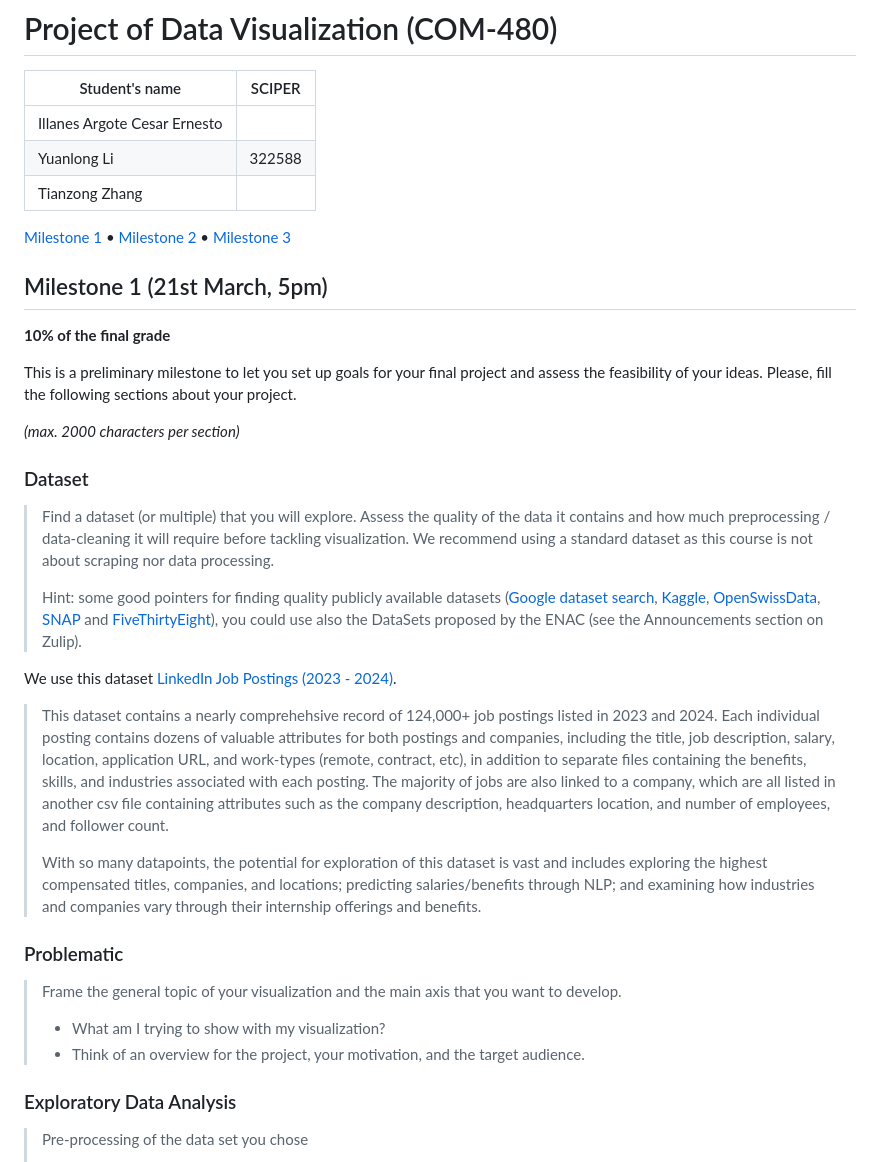
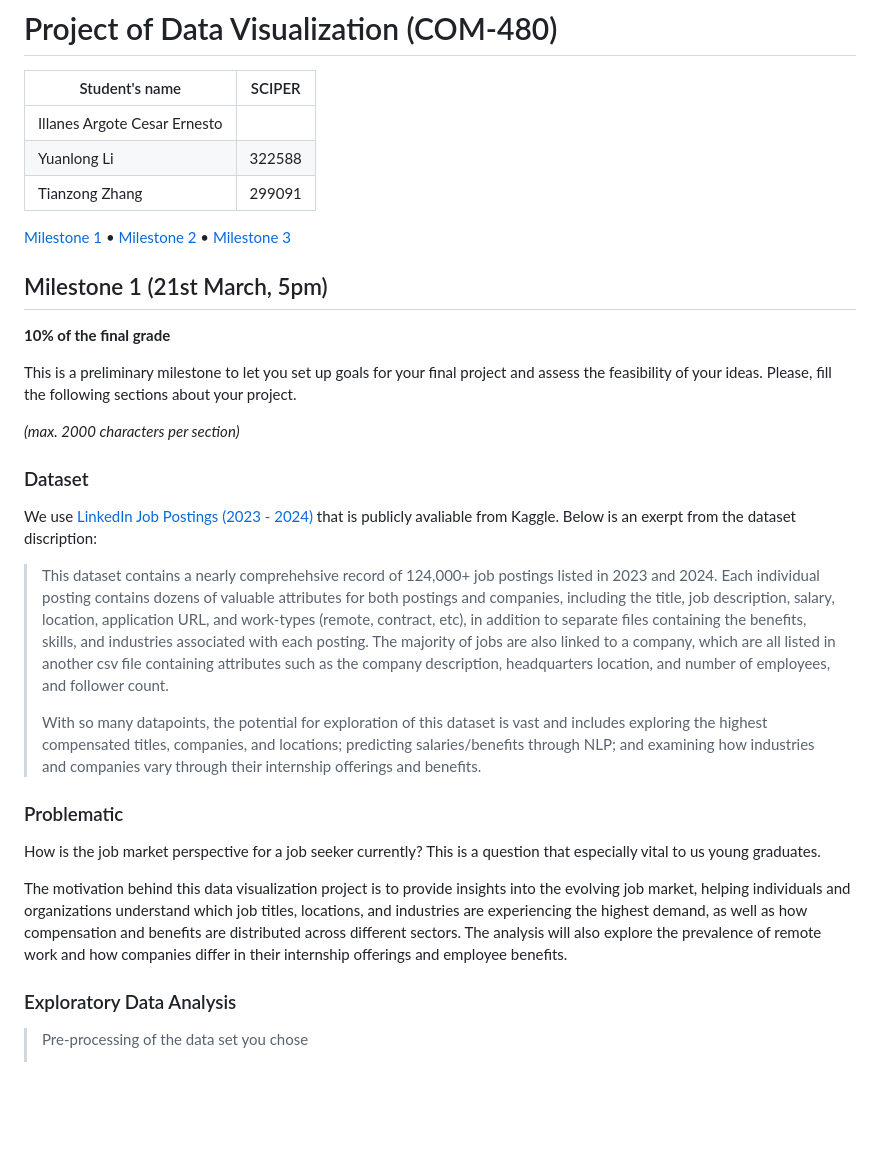
Before and after one commit to com-480-data-visualization/com-480-project-JobInsider, a Markdown page: README.md, the part around the change. GitHub-like rendering; blank space fills up the shorter version.

Commit message:
problematic

```diff
--- a/README.md
+++ b/README.md
@@ -4,7 +4,7 @@
 | ---------------------------- | ------ |
 | Illanes Argote Cesar Ernesto |        |
 | Yuanlong Li                  | 322588 |
-| Tianzong Zhang               |        |
+| Tianzong Zhang               | 299091 |
 
 [Milestone 1](#milestone-1) • [Milestone 2](#milestone-2) • [Milestone 3](#milestone-3)
 
@@ -19,11 +19,7 @@ Please, fill the following sections about your project.
 
 ### Dataset
 
-> Find a dataset (or multiple) that you will explore. Assess the quality of the data it contains and how much preprocessing / data-cleaning it will require before tackling visualization. We recommend using a standard dataset as this course is not about scraping nor data processing.
->
-> Hint: some good pointers for finding quality publicly available datasets ([Google dataset search](https://datasetsearch.research.google.com/), [Kaggle](https://www.kaggle.com/datasets), [OpenSwissData](https://opendata.swiss/en/), [SNAP](https://snap.stanford.edu/data/) and [FiveThirtyEight](https://data.fivethirtyeight.com/)), you could use also the DataSets proposed by the ENAC (see the Announcements section on Zulip).
-
-We use this dataset [LinkedIn Job Postings (2023 - 2024)](https://www.kaggle.com/datasets/arshkon/linkedin-job-postings).
+We use [LinkedIn Job Postings (2023 - 2024)](https://www.kaggle.com/datasets/arshkon/linkedin-job-postings) that is publicly avaliable from Kaggle. Below is an exerpt from the dataset discription:
 
 > This dataset contains a nearly comprehehsive record of 124,000+ job postings listed in 2023 and 2024. Each individual posting contains dozens of valuable attributes for both postings and companies, including the title, job description, salary, location, application URL, and work-types (remote, contract, etc), in addition to separate files containing the benefits, skills, and industries associated with each posting. The majority of jobs are also linked to a company, which are all listed in another csv file containing attributes such as the company description, headquarters location, and number of employees, and follower count.
 >
@@ -31,9 +27,11 @@ We use this dataset [LinkedIn Job Postings (2023 - 2024)](https://www.kaggle.com
 
 ### Problematic
 
-> Frame the general topic of your visualization and the main axis that you want to develop.
-> - What am I trying to show with my visualization?
-> - Think of an overview for the project, your motivation, and the target audience.
+How is the job market perspective for a job seeker currently? This is a question that especially vital to us young graduates.
+
+The motivation behind this data visualization project is to provide insights into the evolving job market, helping individuals and organizations understand which job titles, locations, and industries are experiencing the highest demand, as well as how compensation and benefits are distributed across different sectors. The analysis will also explore the prevalence of remote work and how companies differ in their internship offerings and employee benefits.
+
+
 
 ### Exploratory Data Analysis
 
```
